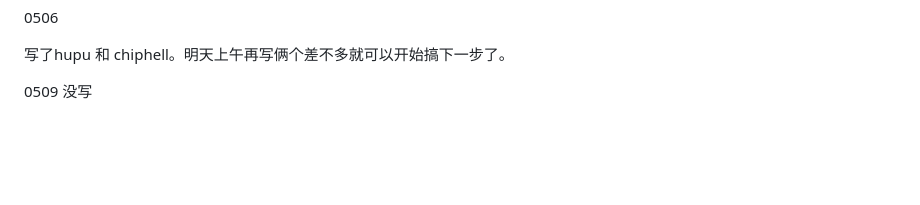
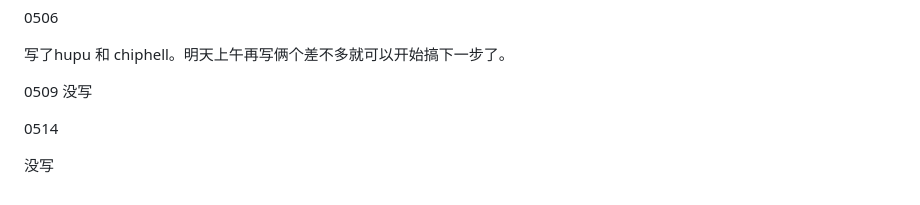
Before and after one commit to TangZhongham/DailyDilly, a Markdown page: log.md, the part around the change. Rendered like a GitHub page; blank space fills up the shorter version.

Commit message:
saving file and pushing to github Sun May 14 22:40:46 CST 2023

```diff
--- a/log.md
+++ b/log.md
@@ -139,3 +139,7 @@ Foundation：有 email 的template
 
 0509
 没写
+
+0514
+
+没写
```
